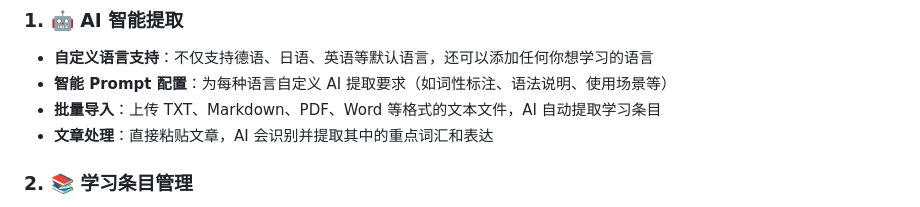
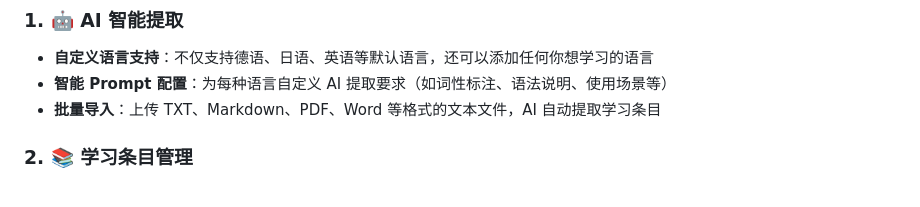
Before and after one commit to ReoNa0216/PolyLingo, a Markdown page: README.md, the part around the change. GitHub-like rendering.

Commit message:
Remove article processing feature from README
Removed the article processing feature from the AI extraction section.

```diff
--- a/README.md
+++ b/README.md
@@ -24,7 +24,6 @@
 - **自定义语言支持**：不仅支持德语、日语、英语等默认语言，还可以添加任何你想学习的语言
 - **智能 Prompt 配置**：为每种语言自定义 AI 提取要求（如词性标注、语法说明、使用场景等）
 - **批量导入**：上传 TXT、Markdown、PDF、Word 等格式的文本文件，AI 自动提取学习条目
-- **文章处理**：直接粘贴文章，AI 会识别并提取其中的重点词汇和表达
 
 ### 2. 📚 学习条目管理
 - **三种条目类型**：单词（word）、短语（phrase）、句子（sentence）
```
